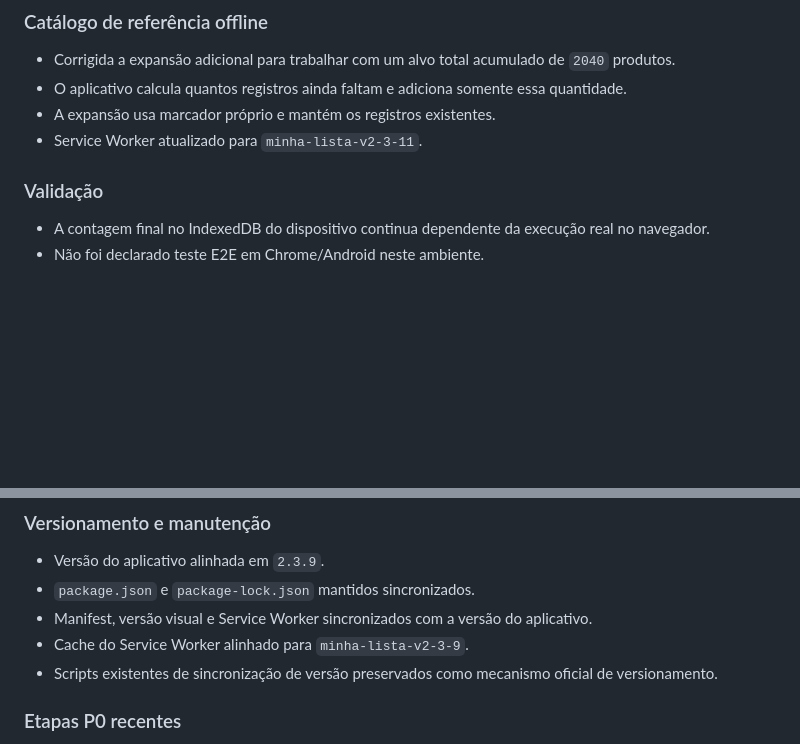
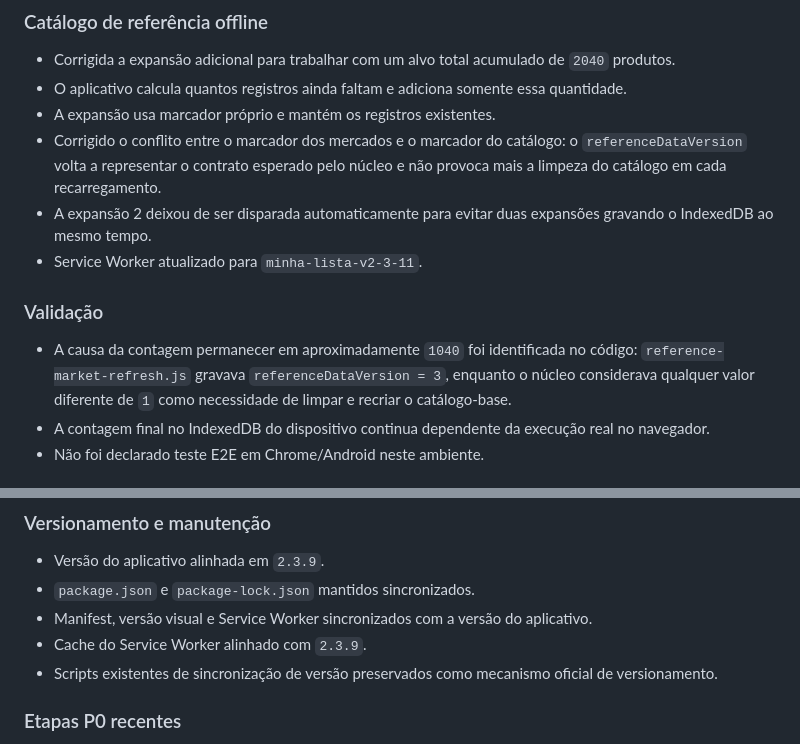
Before and after one commit to Bakurinha/minha-lista, a Markdown page: CHANGELOG.md, 2 parts joined by grey strips. Drawn GitHub-style; blank space fills up the shorter version.

Commit message:
docs: registrar causa da reinicializacao do catalogo

```diff
--- a/CHANGELOG.md
+++ b/CHANGELOG.md
@@ -7,10 +7,13 @@
 - Corrigida a expansão adicional para trabalhar com um alvo total acumulado de `2040` produtos.
 - O aplicativo calcula quantos registros ainda faltam e adiciona somente essa quantidade.
 - A expansão usa marcador próprio e mantém os registros existentes.
+- Corrigido o conflito entre o marcador dos mercados e o marcador do catálogo: o `referenceDataVersion` volta a representar o contrato esperado pelo núcleo e não provoca mais a limpeza do catálogo em cada recarregamento.
+- A expansão 2 deixou de ser disparada automaticamente para evitar duas expansões gravando o IndexedDB ao mesmo tempo.
 - Service Worker atualizado para `minha-lista-v2-3-11`.
 
 ### Validação
 
+- A causa da contagem permanecer em aproximadamente `1040` foi identificada no código: `reference-market-refresh.js` gravava `referenceDataVersion = 3`, enquanto o núcleo considerava qualquer valor diferente de `1` como necessidade de limpar e recriar o catálogo-base.
 - A contagem final no IndexedDB do dispositivo continua dependente da execução real no navegador.
 - Não foi declarado teste E2E em Chrome/Android neste ambiente.
 
@@ -35,7 +38,7 @@
 - Versão do aplicativo alinhada em `2.3.9`.
 - `package.json` e `package-lock.json` mantidos sincronizados.
 - Manifest, versão visual e Service Worker sincronizados com a versão do aplicativo.
-- Cache do Service Worker alinhado para `minha-lista-v2-3-9`.
+- Cache do Service Worker alinhado com `2.3.9`.
 - Scripts existentes de sincronização de versão preservados como mecanismo oficial de versionamento.
 
 ### Etapas P0 recentes
```
